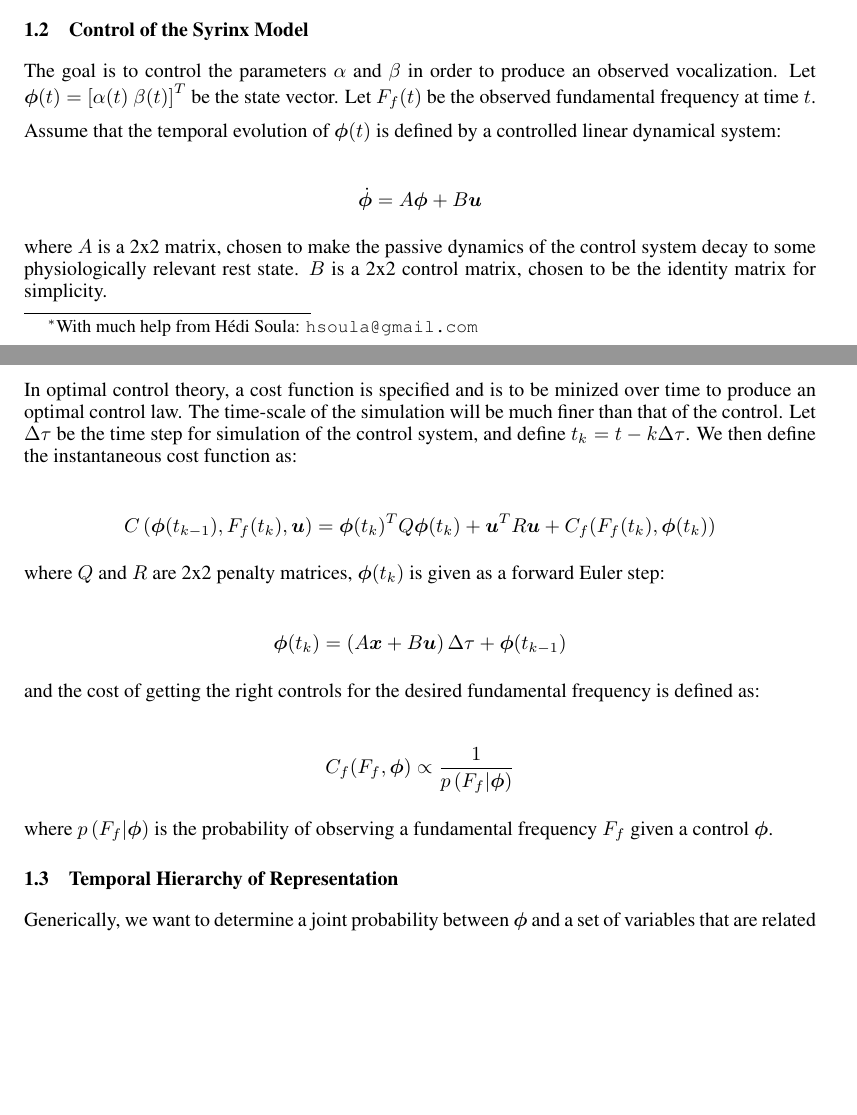
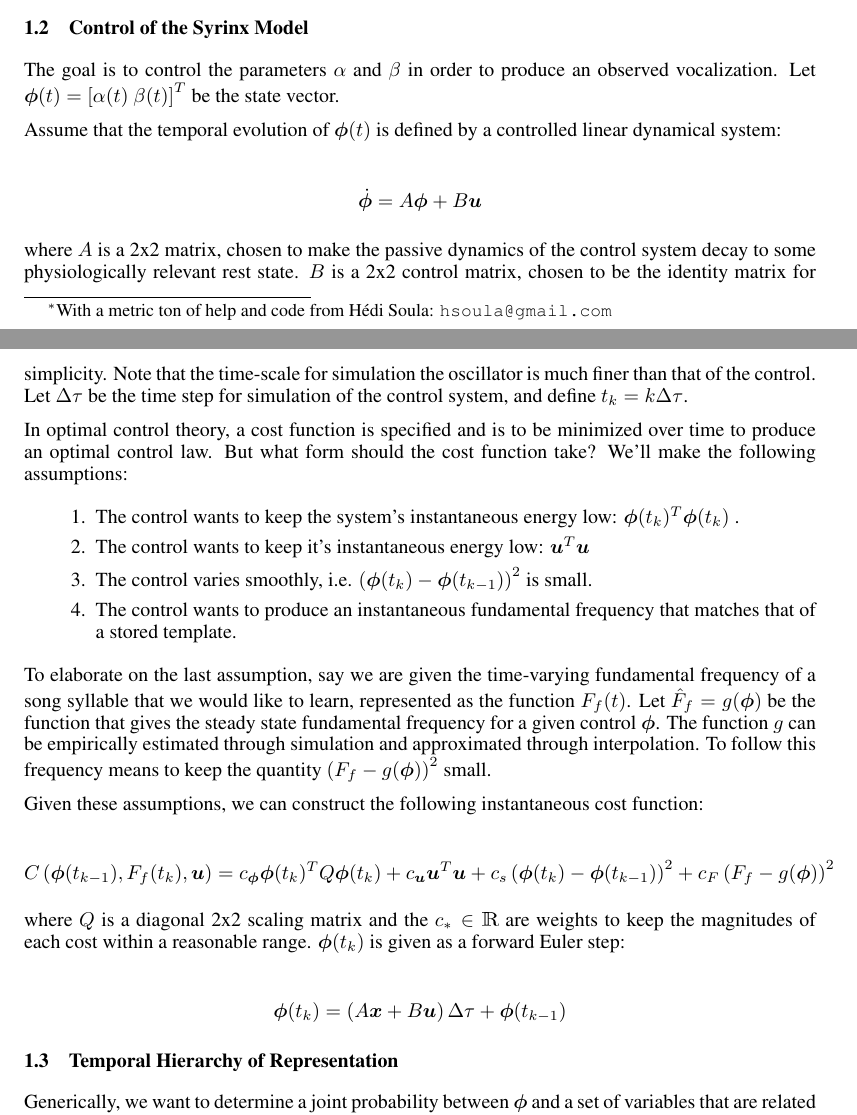
Before and after one commit to mschachter/birdy, a LaTeX paper (docs/project.tex): two parts of pages 1 and 2 of 2 before the commit and two parts of pages 1 and 2 of 3 after it, joined at a grey line, cut so that both start at the same text, the shorter picture padded with empty space. Compiled offline with pdfLaTeX.

Commit message:
some writing..

```diff
--- a/docs/project.tex
+++ b/docs/project.tex
@@ -4,6 +4,7 @@
 \usepackage{url}
 \usepackage{amsmath}
 \usepackage{bm}
+\usepackage{bbm}
 
 \DeclareMathOperator*{\argmin}{\arg\!\min}
 \DeclareMathOperator*{\argmax}{\arg\!\max}
@@ -12,7 +13,7 @@
 
 \author{
 Mike ~Schachter
-\thanks{ With much help from H\'{e}di Soula:
+\thanks{ With a metric ton of help and code from H\'{e}di Soula:
 \texttt{hsoula@gmail.com}} \\
 Helen Wills Neuroscience Institute\\
 University of California, Berkeley\\
@@ -68,8 +69,7 @@ The control parameters of the model are $\alpha$ and $\beta$. $\gamma$ = 23500 i
 \subsection{Control of the Syrinx Model}
 
 The goal is to control the parameters $\alpha$ and $\beta$ in order to produce an observed
-vocalization. Let $\bm{\phi}(t) = \left[ \alpha(t) ~ \beta(t) \right]^T$ be the state vector. Let
-$F_f(t)$ be the observed fundamental frequency at time $t$.
+vocalization. Let $\bm{\phi}(t) = \left[ \alpha(t) ~ \beta(t) \right]^T$ be the state vector.
 
 Assume that the temporal evolution of $\bm{\phi}(t)$ is defined by a controlled linear dynamical
 system:
@@ -80,31 +80,45 @@ system:
 
 where $A$ is a 2x2 matrix, chosen to make the passive dynamics of the control system decay
 to some physiologically relevant rest state. $B$ is a 2x2 control matrix, chosen to be the
-identity matrix for simplicity.
+identity matrix for simplicity. Note that the time-scale for simulation the oscillator is
+much finer than that of the control. Let $\Delta\tau$ be the time step for simulation of
+the control system, and define $t_k = k\Delta\tau$.
 
-In optimal control theory, a cost function is specified and is to be minized over time to
-produce an optimal control law. The time-scale of the simulation will be much finer than
-that of the control. Let $\Delta\tau$ be the time step for simulation of the control system,
-and define $t_k = t - k\Delta\tau$. We then define the instantaneous cost function as:
+In optimal control theory, a cost function is specified and is to be minimized over time to
+produce an optimal control law. But what form should the cost function take? We'll make
+the following assumptions:
+
+\begin{enumerate}
+
+\item The control wants to keep the system's instantaneous energy low: $\bm{\phi}(t_k)^T \bm{\phi}(t_k)$ .
+\item The control wants to keep it's instantaneous energy low: $\bm{u}^T \bm{u}$
+\item The control varies smoothly, i.e. $\left( \bm{\phi}(t_k) - \bm{\phi}(t_{k-1}) \right)^2$ is small.
+\item The control wants to produce an instantaneous fundamental frequency that matches that of a stored template.
+
+\end{enumerate}
+
+To elaborate on the last assumption, say we are given the time-varying fundamental frequency of a song syllable that we would
+like to learn, represented as the function $F_f(t)$. Let $\hat{F}_f = g(\bm{\phi})$ be the function that gives the steady
+state fundamental frequency for a given control $\bm{\phi}$. The function $g$ can be empirically estimated through simulation
+and approximated through interpolation. To follow this frequency means to keep the quantity $\left( F_f - g(\bm{\phi}) \right) ^2$
+small.
+
+Given these assumptions, we can construct the following instantaneous cost function:
 
 \begin{align*}
-C \left( \bm{\phi}(t_{k-1}), F_f(t_k), \bm{u} \right) = \bm{\phi}(t_k)^T Q \bm{\phi}(t_k) + \bm{u}^T R \bm{u} + C_f(F_f(t_k), \bm{\phi}(t_k))
+C \left( \bm{\phi}(t_{k-1}), F_f(t_k), \bm{u} \right) = c_{\bm{\phi}} \bm{\phi}(t_k)^T Q \bm{\phi}(t_k) +
+							c_{\bm{u}} \bm{u}^T \bm{u} +
+							c_s \left( \bm{\phi}(t_k) - \bm{\phi}(t_{k-1}) \right)^2 +
+							c_F \left( F_f - g(\bm{\phi}) \right) ^2
 \end{align*}
 
-where $Q$ and $R$ are 2x2 penalty matrices, $\bm{\phi}(t_k)$ is given as a forward Euler step:
+where $Q$ is a diagonal 2x2 scaling matrix and the $c_* \in \mathbbm{R}$ are weights to keep the magnitudes of each cost within
+a reasonable range. $\bm{\phi}(t_k)$ is given as a forward Euler step:
 
 \begin{align*}
 \bm{\phi}(t_k) = \left( A\bm{x} + B\bm{u} \right) \Delta\tau + \bm{\phi}(t_{k-1})
 \end{align*}
 
-and the cost of getting the right controls for the desired fundamental frequency is defined as:
-
-\begin{align*}
-C_f(F_f, \bm{\phi}) \propto \frac{1}{p \left( F_f | \bm{\phi} \right) }
-\end{align*}
-
-where $p \left( F_f | \bm{\phi} \right)$ is the probability of observing a fundamental frequency $F_f$
-given a control $\bm{\phi}$.
 
 \subsection{Temporal Hierarchy of Representation}
 
```
Also changed, not shown: docs/project.pdf, 5 other files.
